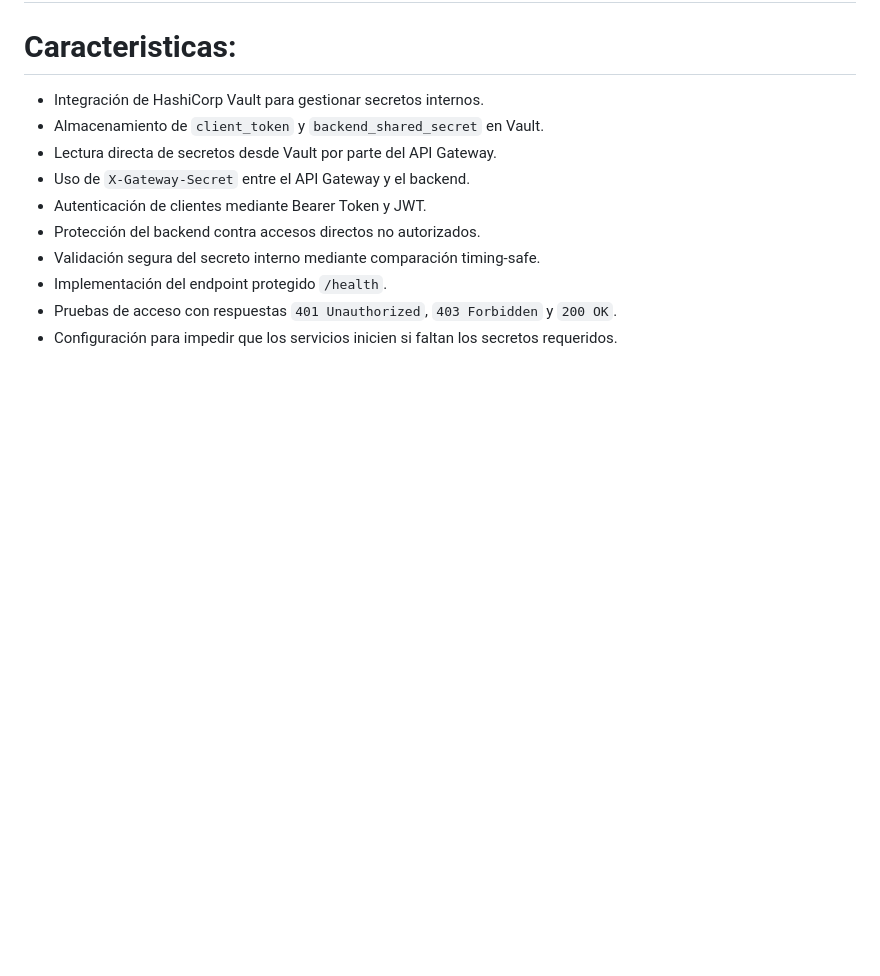
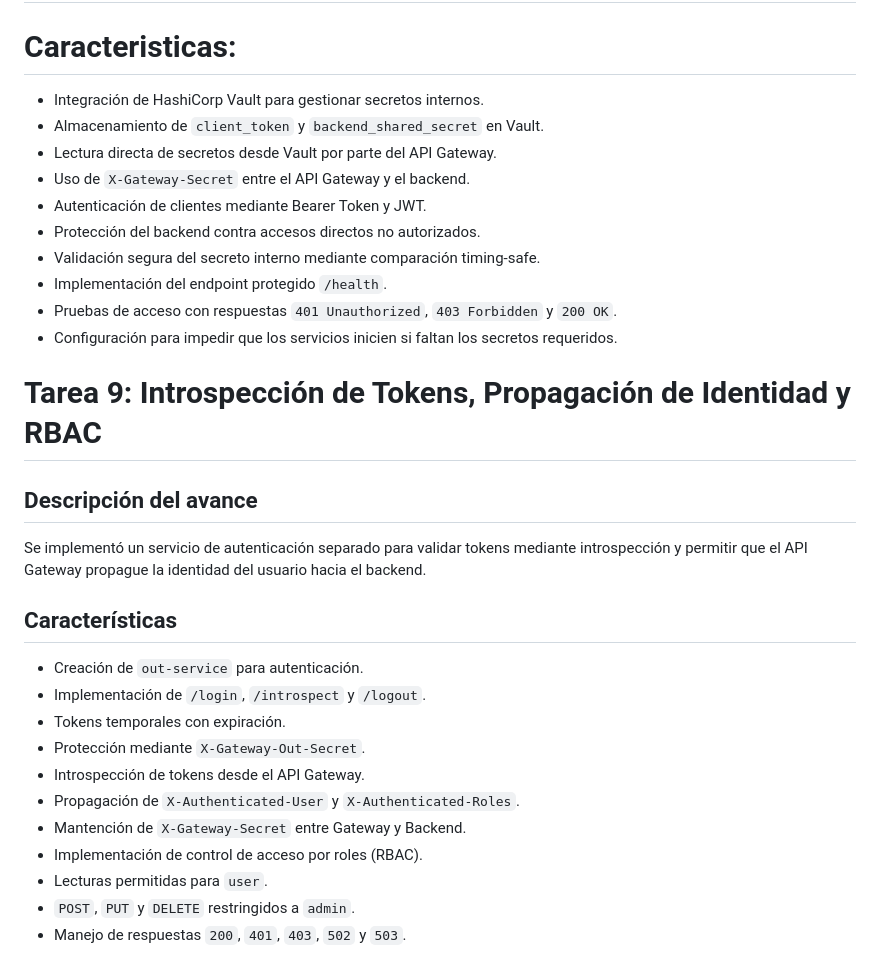
Before and after one commit to maguirreesp/Desarrollo-web-y-movil-UNAB, a Markdown page: README.md, the part around the change. Drawn GitHub-style; blank space fills up the shorter version.

Commit message:
Se edita README

```diff
--- a/README.md
+++ b/README.md
@@ -181,3 +181,23 @@ El objetivo de esta tarea es transformar el diseño estático en una interfaz fu
 - Implementación del endpoint protegido `/health`.
 - Pruebas de acceso con respuestas `401 Unauthorized`, `403 Forbidden` y `200 OK`.
 - Configuración para impedir que los servicios inicien si faltan los secretos requeridos.
+
+# Tarea 9: Introspección de Tokens, Propagación de Identidad y RBAC
+
+## Descripción del avance
+
+Se implementó un servicio de autenticación separado para validar tokens mediante introspección y permitir que el API Gateway propague la identidad del usuario hacia el backend.
+
+## Características
+
+- Creación de `out-service` para autenticación.
+- Implementación de `/login`, `/introspect` y `/logout`.
+- Tokens temporales con expiración.
+- Protección mediante `X-Gateway-Out-Secret`.
+- Introspección de tokens desde el API Gateway.
+- Propagación de `X-Authenticated-User` y `X-Authenticated-Roles`.
+- Mantención de `X-Gateway-Secret` entre Gateway y Backend.
+- Implementación de control de acceso por roles (RBAC).
+- Lecturas permitidas para `user`.
+- `POST`, `PUT` y `DELETE` restringidos a `admin`.
+- Manejo de respuestas `200`, `401`, `403`, `502` y `503`.
```
